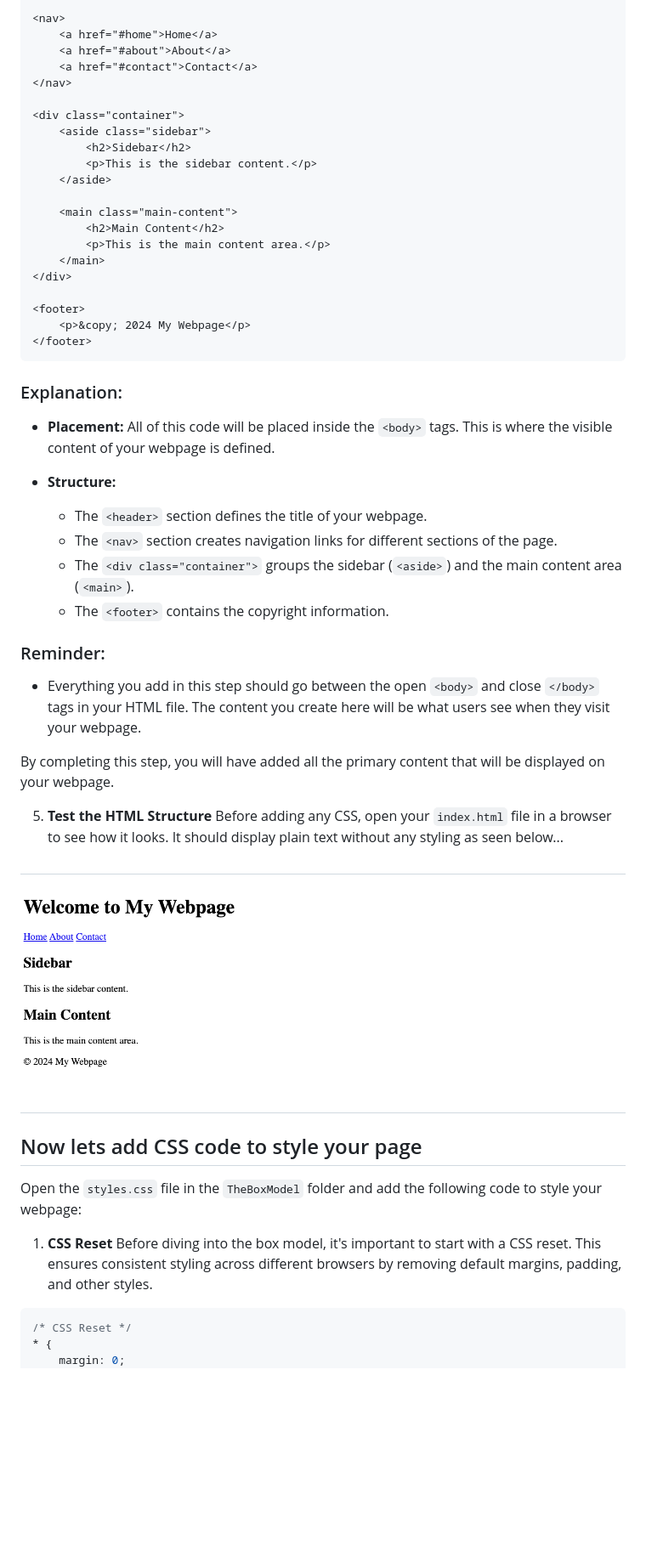
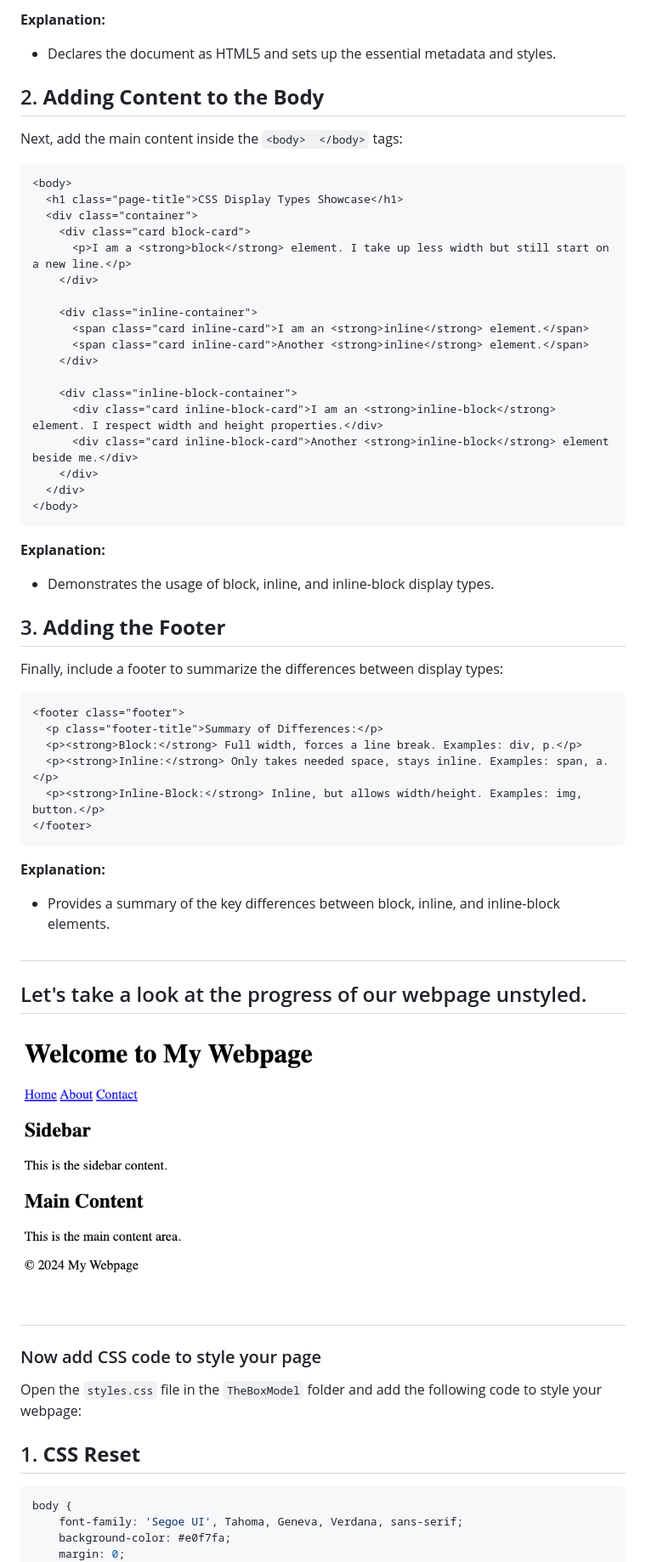
Before and after one commit to NikolaosPapas/aisd-wde-4-the-box-model, a Markdown page: README.md, the part around one of its changes. Shown at 85% size. GitHub-like rendering; blank space fills up the shorter version.

````diff
--- a/README.md
+++ b/README.md
@@ -82,60 +45,66 @@ Here’s the code you'll be adding:
 
-<nav>
-    <a href="#home">Home</a>
-    <a href="#about">About</a>
-    <a href="#contact">Contact</a>
-</nav>
+**Explanation:**
+- Declares the document as HTML5 and sets up the essential metadata and styles.
 
-<div class="container">
-    <aside class="sidebar">
-        <h2>Sidebar</h2>
-        <p>This is the sidebar content.</p>
-    </aside>
+## 2. **Adding Content to the Body**
 
-    <main class="main-content">
-        <h2>Main Content</h2>
-        <p>This is the main content area.</p>
-    </main>
-</div>
+Next, add the main content inside the `<body>  </body>` tags:
 
-<footer>
-    <p>&copy; 2024 My Webpage</p>
+```html
+<body>
+  <h1 class="page-title">CSS Display Types Showcase</h1>
+  <div class="container">
+    <div class="card block-card">
+      <p>I am a <strong>block</strong> element. I take up less width but still start on a new line.</p>
+    </div>
+
+    <div class="inline-container">
+      <span class="card inline-card">I am an <strong>inline</strong> element.</span>
+      <span class="card inline-card">Another <strong>inline</strong> element.</span>
+    </div>
+
+    <div class="inline-block-container">
+      <div class="card inline-block-card">I am an <strong>inline-block</strong> element. I respect width and height properties.</div>
+      <div class="card inline-block-card">Another <strong>inline-block</strong> element beside me.</div>
+    </div>
+  </div>
+</body>
+```
+
+**Explanation:**
+- Demonstrates the usage of block, inline, and inline-block display types.
+
+## 3. **Adding the Footer**
+
+Finally, include a footer to summarize the differences between display types:
+
+```html
+<footer class="footer">
+  <p class="footer-title">Summary of Differences:</p>
+  <p><strong>Block:</strong> Full width, forces a line break. Examples: div, p.</p>
+  <p><strong>Inline:</strong> Only takes needed space, stays inline. Examples: span, a.</p>
+  <p><strong>Inline-Block:</strong> Inline, but allows width/height. Examples: img, button.</p>
 </footer>
 ```
 
-### Explanation:
-
-- **Placement:** All of this code will be placed inside the `<body>` tags. This is where the visible content of your webpage is defined.
-
-- **Structure:**
-  - The `<header>` section defines the title of your webpage.
-  - The `<nav>` section creates navigation links for different sections of the page.
-  - The `<div class="container">` groups the sidebar (`<aside>`) and the main content area (`<main>`).
-  - The `<footer>` contains the copyright information.
-
-### Reminder:
-
-- Everything you add in this step should go between the open `<body>` and close `</body>` tags in your HTML file. The content you create here will be what users see when they visit your webpage.
-
-By completing this step, you will have added all the primary content that will be displayed on your webpage.
-
-5. **Test the HTML Structure**
-   Before adding any CSS, open your `index.html` file in a browser to see how it looks. It should display plain text without any styling as seen below...
-
-##
-  <img src="./assets/images/example2.png" alt="Example of unstyled HTML" width="275" height="220">
+**Explanation:**
+- Provides a summary of the key differences between block, inline, and inline-block elements.
 
 ##
 
-## Now lets add CSS code to style your page
+## Let's take a look at the progress of our webpage unstyled.
+
+<img src="./assets/images/example2.png" alt="Screenshot of the finished index.html" width="375" height="300" style="border: 2px solid black;">
+
+##
+
+### Now add CSS code to style your page
 Open the `styles.css` file in the `TheBoxModel` folder and add the following code to style your webpage:
 
-
-1. **CSS Reset**
-Before diving into the box model, it's important to start with a CSS reset. This ensures consistent styling across different browsers by removing default margins, padding, and other styles.
-
+## 1. **CSS Reset**
 ```css
-/* CSS Reset */
-* {
+body {
+    font-family: 'Segoe UI', Tahoma, Geneva, Verdana, sans-serif;
+    background-color: #e0f7fa;
     margin: 0;
     padding: 0;
````
Also changed, not shown: other parts of README.md (+154 -173 lines).
